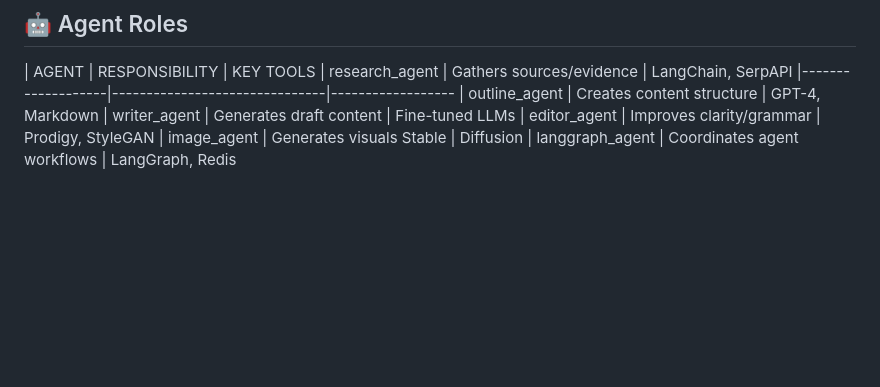
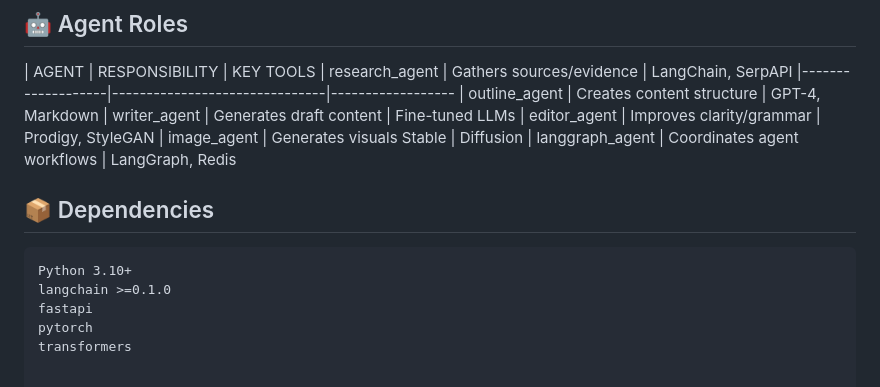
Before and after one commit to Eltaf-azizi/AgenticContentAI, a Markdown page: README.md, the part around the change. Drawn GitHub-style; blank space fills up the shorter version.

Commit message:
add the dependecies

````diff
--- a/README.md
+++ b/README.md
@@ -67,3 +67,12 @@ content = WriterAgent(sources=sources).generate()
 | editor_agent	    | Improves clarity/grammar	    | Prodigy, StyleGAN
 | image_agent	    | Generates visuals	Stable      | Diffusion
 | langgraph_agent	| Coordinates agent workflows	| LangGraph, Redis
+
+
+## 📦 Dependencies
+```text
+Python 3.10+
+langchain >=0.1.0
+fastapi
+pytorch
+transformers
````
